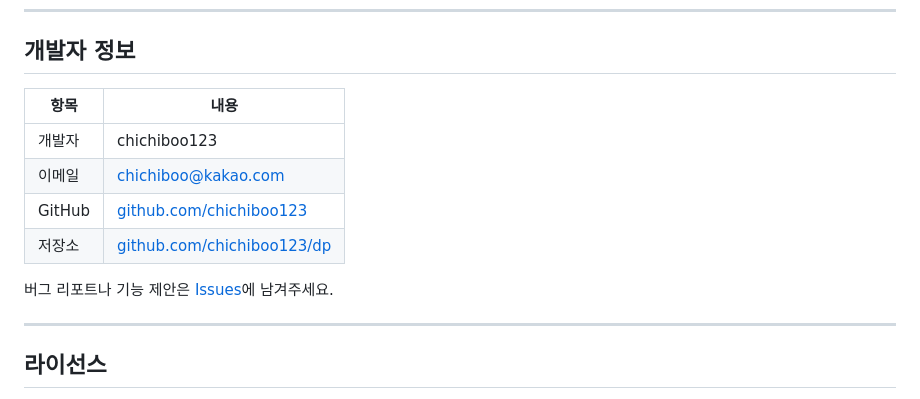
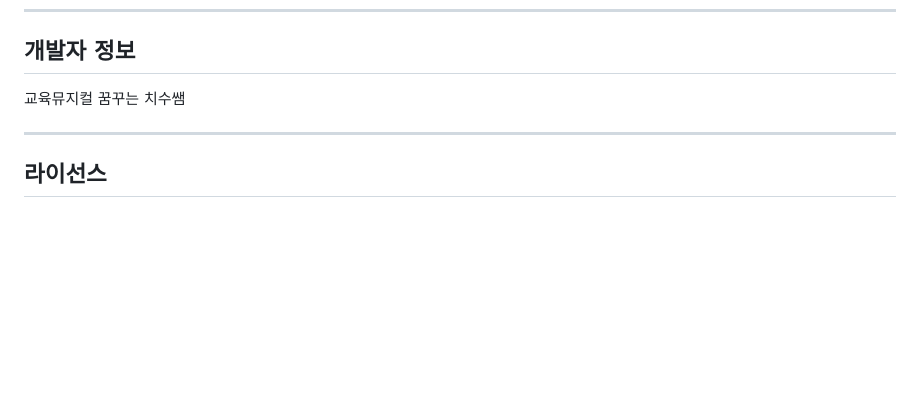
Before and after one commit to chichiboo123/dp, a Markdown page: README.md, the part around the change. Rendered like a GitHub page; blank space fills up the shorter version.

Commit message:
docs: 개발자 정보 간소화
링크·이메일 제거, '교육뮤지컬 꿈꾸는 치수쌤'만 남김.

https://claude.ai/code/session_01Bebps3oZRYU7bbCxVfoG6F

```diff
--- a/README.md
+++ b/README.md
@@ -144,14 +144,7 @@ Canvas API, Fetch API, localStorage를 지원하는 최신 브라우저 권장
 
 ## 개발자 정보
 
-| 항목 | 내용 |
-|------|------|
-| 개발자 | chichiboo123 |
-| 이메일 | chichiboo@kakao.com |
-| GitHub | [github.com/chichiboo123](https://github.com/chichiboo123) |
-| 저장소 | [github.com/chichiboo123/dp](https://github.com/chichiboo123/dp) |
-
-버그 리포트나 기능 제안은 [Issues](https://github.com/chichiboo123/dp/issues)에 남겨주세요.
+교육뮤지컬 꿈꾸는 치수쌤
 
 ---
 
```
